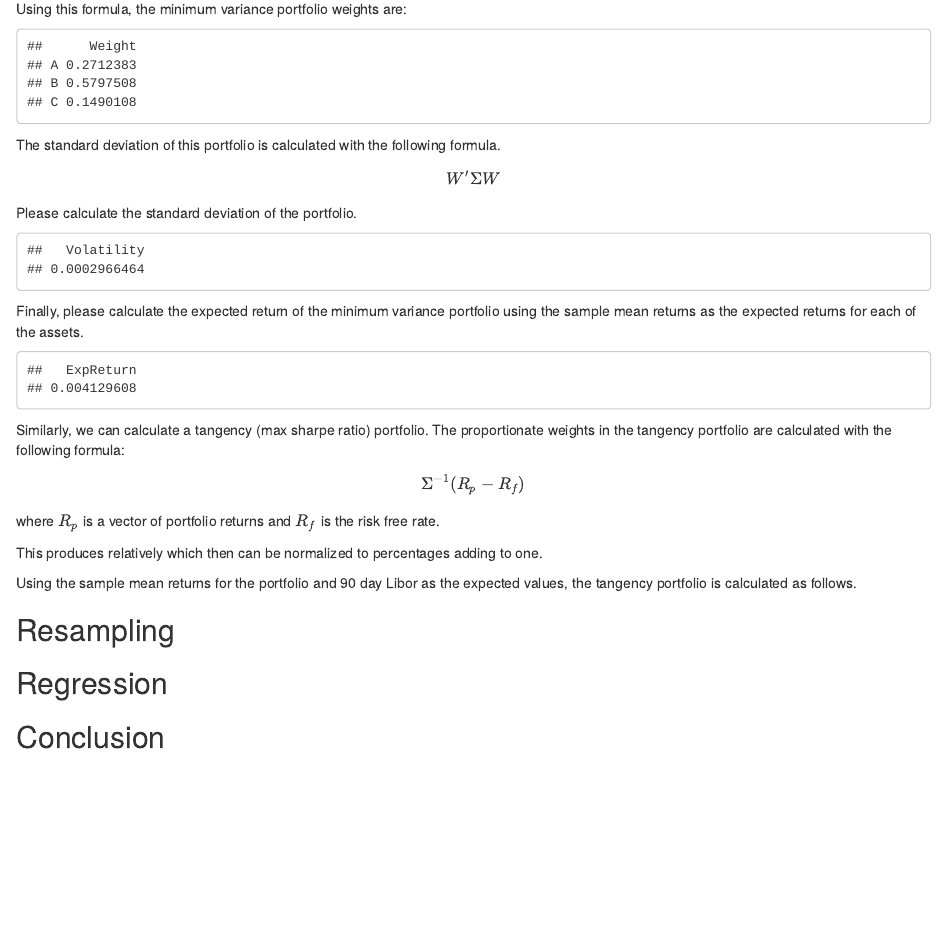
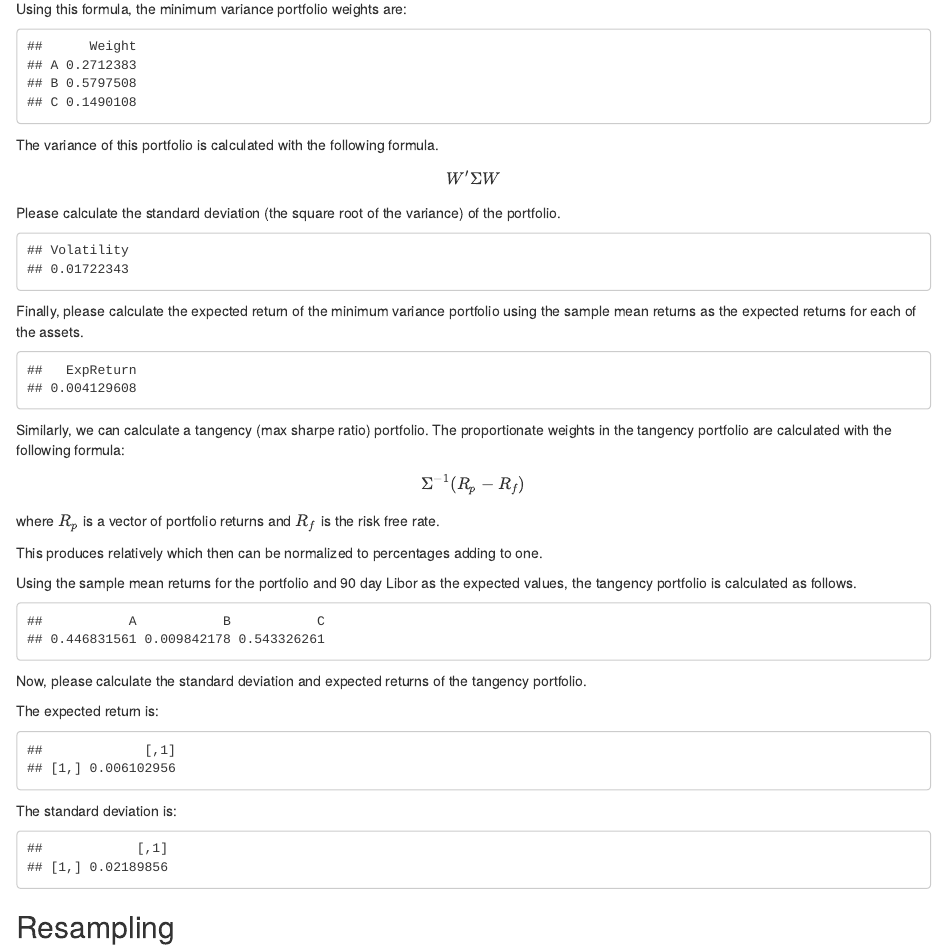
Before and after one commit to karlpolen/quant-quiz, an R Markdown document (quant_skills.Rmd): the page in a window 1100 px wide, from 3880 px down. Rendered offline with R 4.5, knitr and Pandoc, with nearby package versions.

Commit message:
more edits

````diff
--- a/quant_skills.Rmd
+++ b/quant_skills.Rmd
@@ -91,14 +91,14 @@ colnames(minport)="Weight"
 minport
 ```
 
-The standard deviation of this portfolio is calculated with the following formula.
+The variance of this portfolio is calculated with the following formula.
 
 $$W' \Sigma W$$
 
-Please calculate the standard deviation of the portfolio.
+Please calculate the standard deviation (the square root of the variance) of the portfolio.
 
 ```{r, echo=F}
-minvol=as.vector(t(minport)%*%covmat%*%minport)
+minvol=as.vector(sqrt(t(minport)%*%covmat%*%minport))
 names(minvol)="Volatility"
 minvol
 ```
@@ -107,9 +107,9 @@ Finally, please calculate the expected return of the minimum variance portfolio
 
 ```{r, echo=F}
 ervec=apply(mystery[,-1],2,mean)
-er=as.vector(ervec%*%minport)
-names(er)="ExpReturn"
-er
+ermin=as.vector(ervec%*%minport)
+names(ermin)="ExpReturn"
+ermin
 ```
 
 
@@ -123,8 +123,27 @@ This produces relatively which then can be normalized to percentages adding to o
 Using the sample mean returns for the portfolio and 90 day Libor as the expected values, the tangency portfolio is calculated as follows.
 
 ```{r, echo=F}
+tanport=as.vector(icovmat%*%(ervec-mean(assets$Cash)))
+tanport=tanport/sum(tanport)
+names(tanport)=c("A","B","C")
+tanport
+```
 
+Now, please calculate the standard deviation and expected returns of the tangency portfolio.
+
+The expected return is:
+```{r, echo=F}
+ertan=tanport%*%ervec
+ertan
 ```
+
+The standard deviation is:
+
+```{r, echo=F}
+tansd=sqrt(tanport%*%covmat%*%tanport)
+tansd
+```
+
 
 
 
````
Also changed, not shown: quant_skills.html, quant_skills_files/figure-html/unnamed-chunk-2-1.png (deleted), quant_skills_files/figure-html/unnamed-chunk-2-2.png (deleted), quant_skills_files/figure-html/unnamed-chunk-2-3.png (deleted), quant_skills_files/figure-html/unnamed-chunk-3-1.png (deleted), quant_skills_files/figure-html/unnamed-chunk-4-1.png (deleted).
